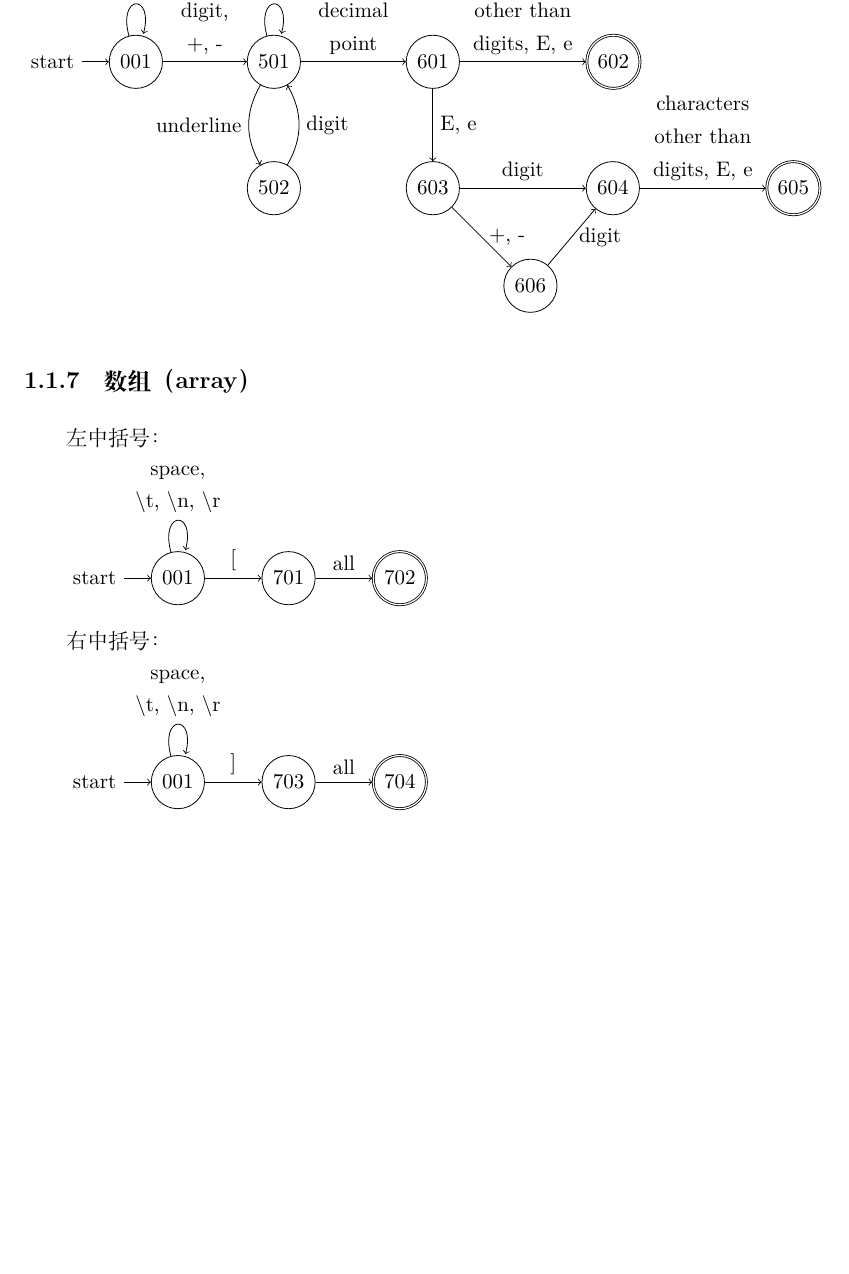
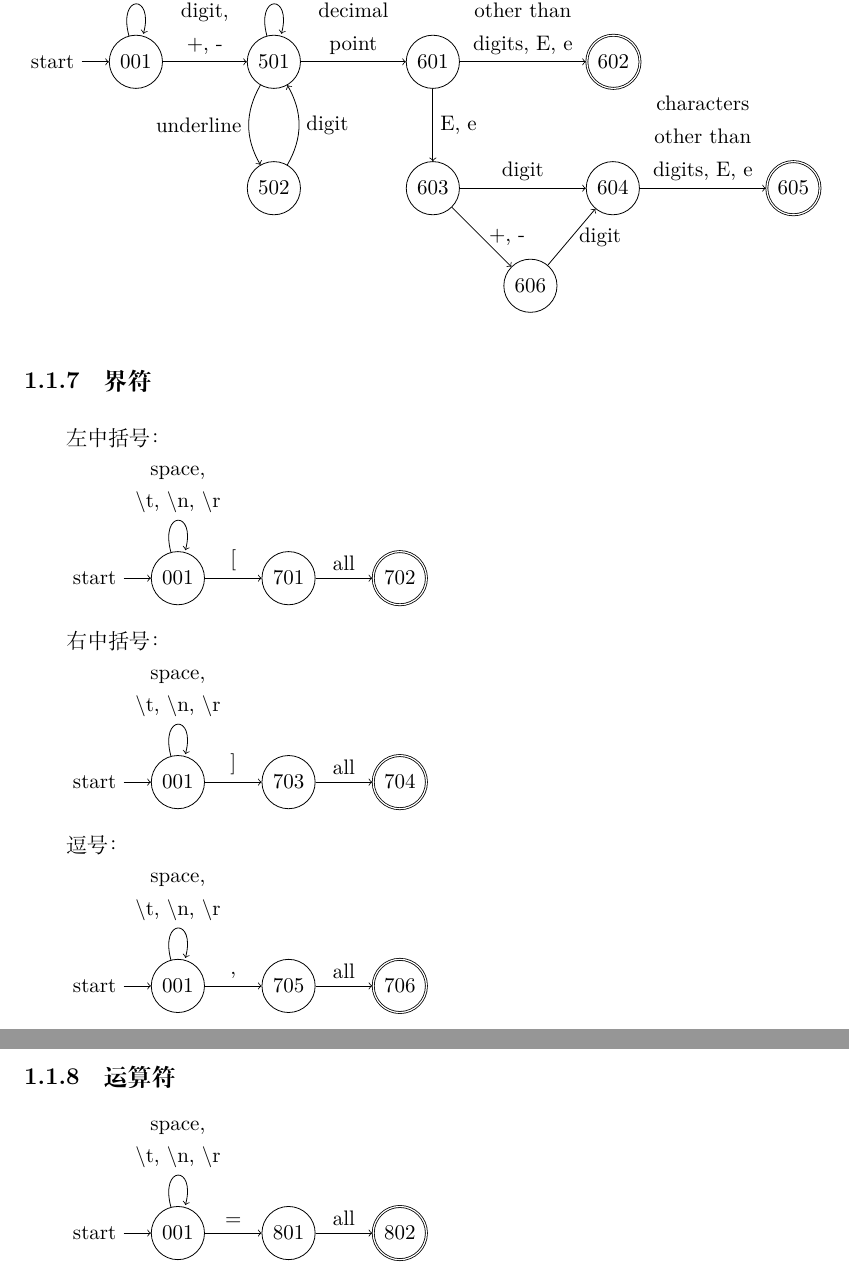
Before and after one commit to WillardLu/petunia, a LaTeX book (design_data/petunia项目开发记录.tex, which reads design_data/词法分析.tex): part of page 6 of 9 before the commit and two parts of pages 7 and 8 of 11 after it, the two joined at a grey line, cut so that both start at the same text, the shorter picture padded with empty space. Compiled offline with XeLaTeX; a missing font is replaced by an installed copy or a similar font.

Commit message:
更新开发记录

```diff
--- a/design_data/词法分析.tex
+++ b/design_data/词法分析.tex
@@ -105,7 +105,7 @@
 \end{tikzpicture}
 
 
-\subsection{数组（array）}
+\subsection{界符}
 左中括号：
 
 \begin{tikzpicture}[align=center]
@@ -127,3 +127,25 @@
                   edge node [above] {]} (s703)
            (s703) edge node [above] {all} (s704);
 \end{tikzpicture}
+
+逗号：
+
+\begin{tikzpicture}[align=center]
+	\node[state,initial]    (s001)               {$001$};
+	\node[state]            (s705)[right=of s001]{$705$};
+	\node[state, accepting] (s706)[right=of s703]{$706$};
+	\path[->](s001) edge [loop above] node[text width=5em] {space, $\backslash$t, $\backslash$n, $\backslash$r} ()
+	edge node [above] {,} (s705)
+	(s703) edge node [above] {all} (s706);
+\end{tikzpicture}
+
+
+\subsection{运算符}
+\begin{tikzpicture}[align=center]
+	\node[state,initial]    (s001)               {$001$};
+	\node[state]            (s801)[right=of s001]{$801$};
+	\node[state, accepting] (s802)[right=of s801]{$802$};
+	\path[->](s001) edge [loop above] node[text width=5em] {space, $\backslash$t, $\backslash$n, $\backslash$r} ()
+	edge node [above] {=} (s801)
+	(s703) edge node [above] {all} (s802);
+\end{tikzpicture}
```
Also changed, not shown: design_data/petunia项目开发记录.pdf.
